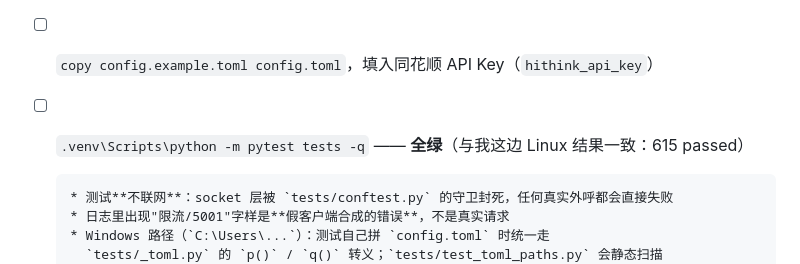
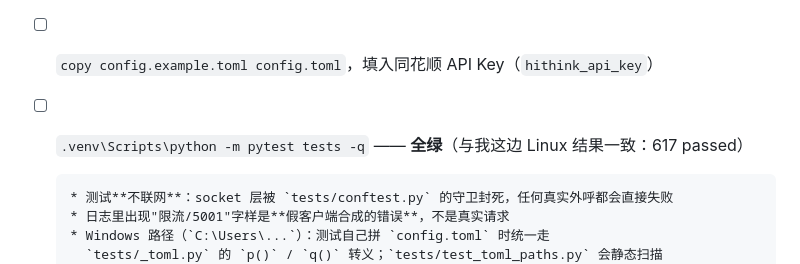
Before and after one commit to Chen-yongjin/laoA, a Markdown page: docs/WINDOWS-验收清单.md, the part around the change. Drawn GitHub-style.

```diff
--- a/docs/WINDOWS-验收清单.md
+++ b/docs/WINDOWS-验收清单.md
@@ -39,7 +39,7 @@
 - [ ] 在 `laoA/` 下执行：`py -3.11 -m venv .venv`
 - [ ] `.venv\Scripts\pip install -e ".[dev]"` —— 无报错
 - [ ] `copy config.example.toml config.toml`，填入同花顺 API Key（`hithink_api_key`）
-- [ ] `.venv\Scripts\python -m pytest tests -q` —— **全绿**（与我这边 Linux 结果一致：615 passed）
+- [ ] `.venv\Scripts\python -m pytest tests -q` —— **全绿**（与我这边 Linux 结果一致：617 passed）
 
       * 测试**不联网**：socket 层被 `tests/conftest.py` 的守卫封死，任何真实外呼都会直接失败
       * 日志里出现"限流/5001"字样是**假客户端合成的错误**，不是真实请求
```
Also changed, not shown: README.md (+2 -2 lines).
